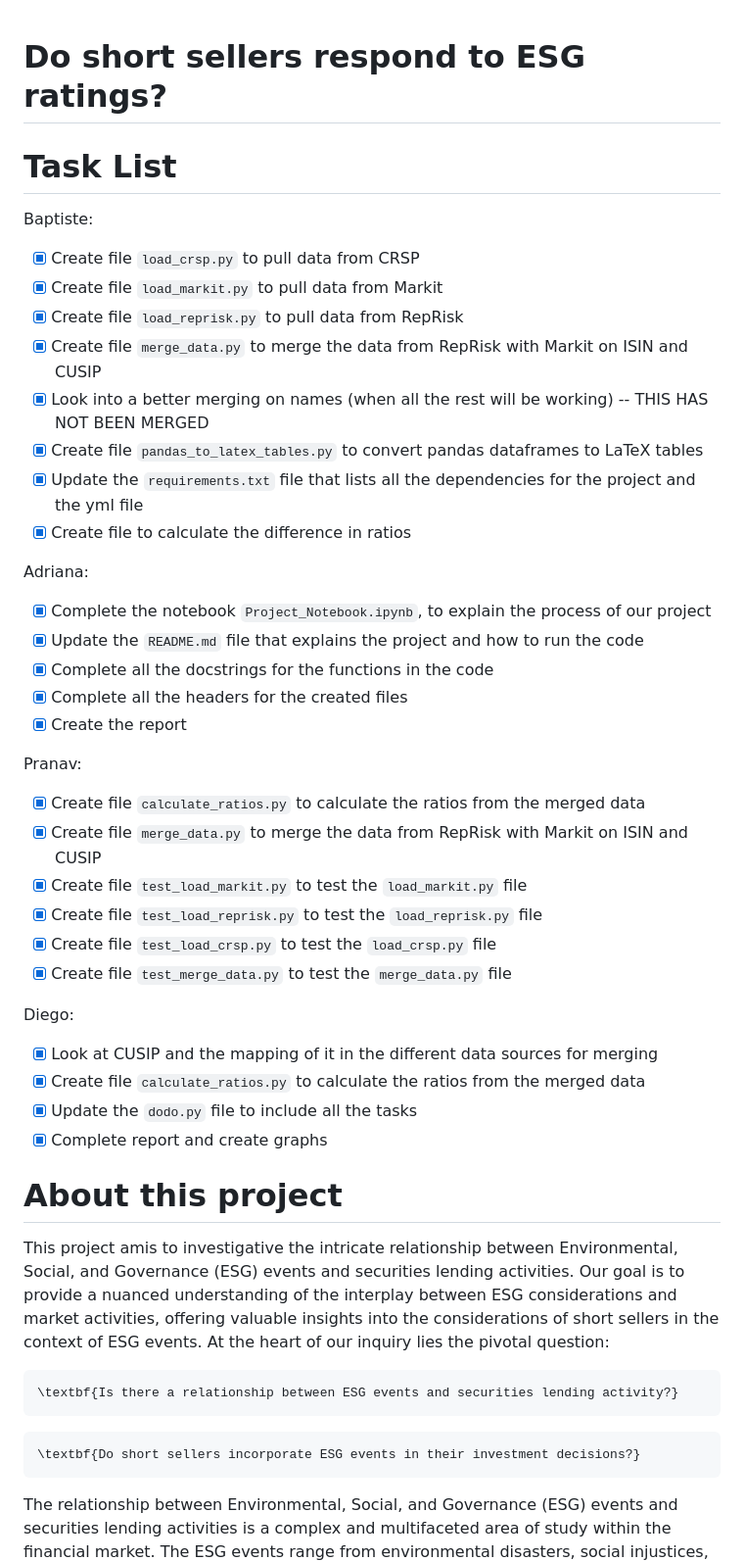
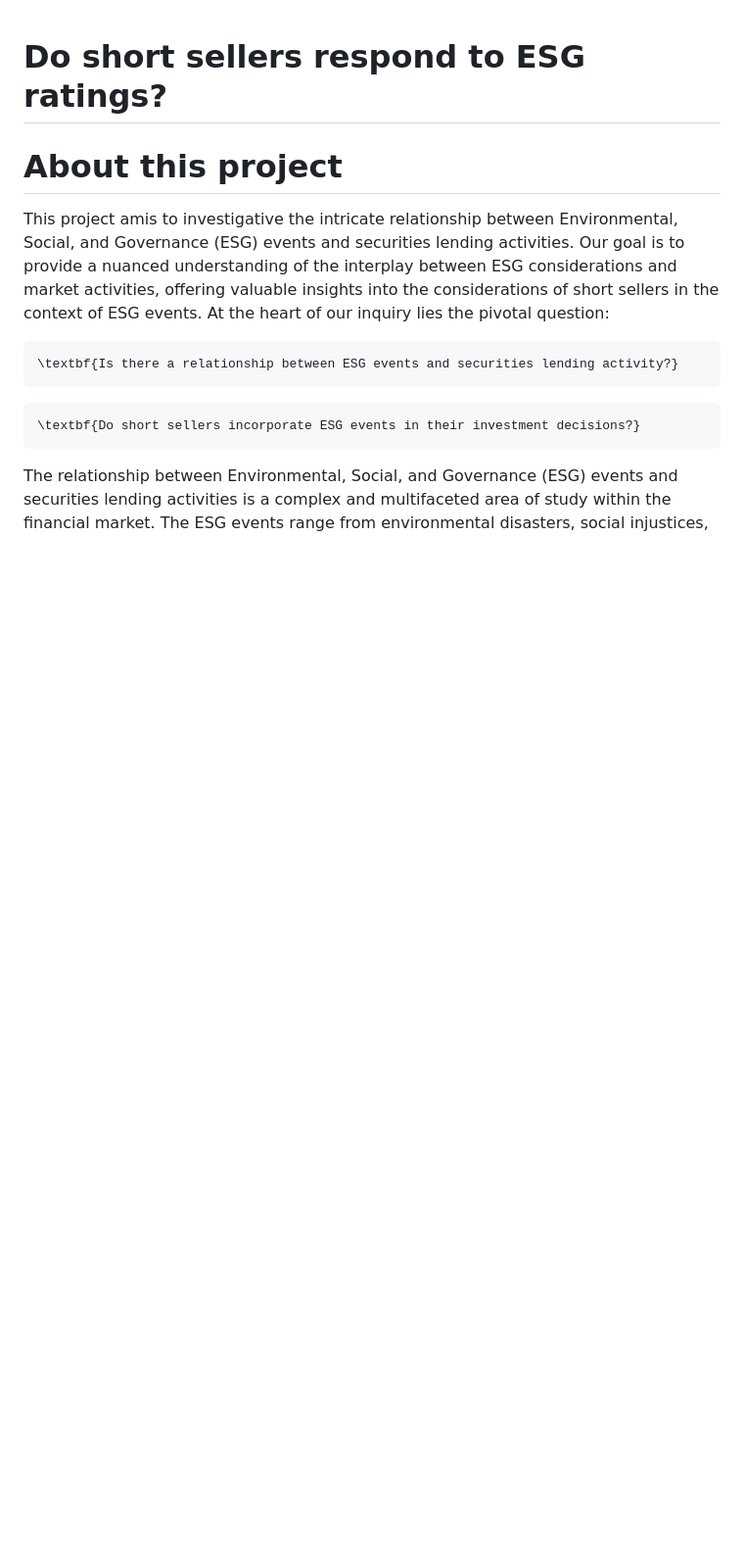
Before and after one commit to baptistepepin/FINM-32900-PROJECT, a Markdown page: README.md, the part around the change. Shown at 98% size. GitHub-like rendering; blank space fills up the shorter version.

```diff
--- a/README.md
+++ b/README.md
@@ -1,38 +1,5 @@
 Do short sellers respond to ESG ratings?
 ==================
-
-# Task List
-
-Baptiste:
-- [x] Create file `load_crsp.py` to pull data from CRSP
-- [x] Create file `load_markit.py` to pull data from Markit
-- [x] Create file `load_reprisk.py` to pull data from RepRisk
-- [x] Create file `merge_data.py` to merge the data from RepRisk with Markit on ISIN and CUSIP
-- [x] Look into a better merging on names (when all the rest will be working) -- THIS HAS NOT BEEN MERGED
-- [x] Create file `pandas_to_latex_tables.py` to convert pandas dataframes to LaTeX tables
-- [x] Update the `requirements.txt` file that lists all the dependencies for the project and the yml file
-- [x] Create file to calculate the difference in ratios
-
-Adriana:
-- [x] Complete the notebook `Project_Notebook.ipynb`, to explain the process of our project
-- [x] Update the `README.md` file that explains the project and how to run the code
-- [x] Complete all the docstrings for the functions in the code
-- [x] Complete all the headers for the created files
-- [x] Create the report
-
-Pranav:
-- [x] Create file `calculate_ratios.py` to calculate the ratios from the merged data
-- [x] Create file `merge_data.py` to merge the data from RepRisk with Markit on ISIN and CUSIP
-- [x] Create file `test_load_markit.py` to test the `load_markit.py` file
-- [x] Create file `test_load_reprisk.py` to test the `load_reprisk.py` file
-- [x] Create file `test_load_crsp.py` to test the `load_crsp.py` file
-- [x] Create file `test_merge_data.py` to test the `merge_data.py` file
-
-Diego:
-- [x] Look at CUSIP and the mapping of it in the different data sources for merging
-- [x] Create file `calculate_ratios.py` to calculate the ratios from the merged data
-- [x] Update the `dodo.py` file to include all the tasks
-- [x] Complete report and create graphs
 
 # About this project
 
```
